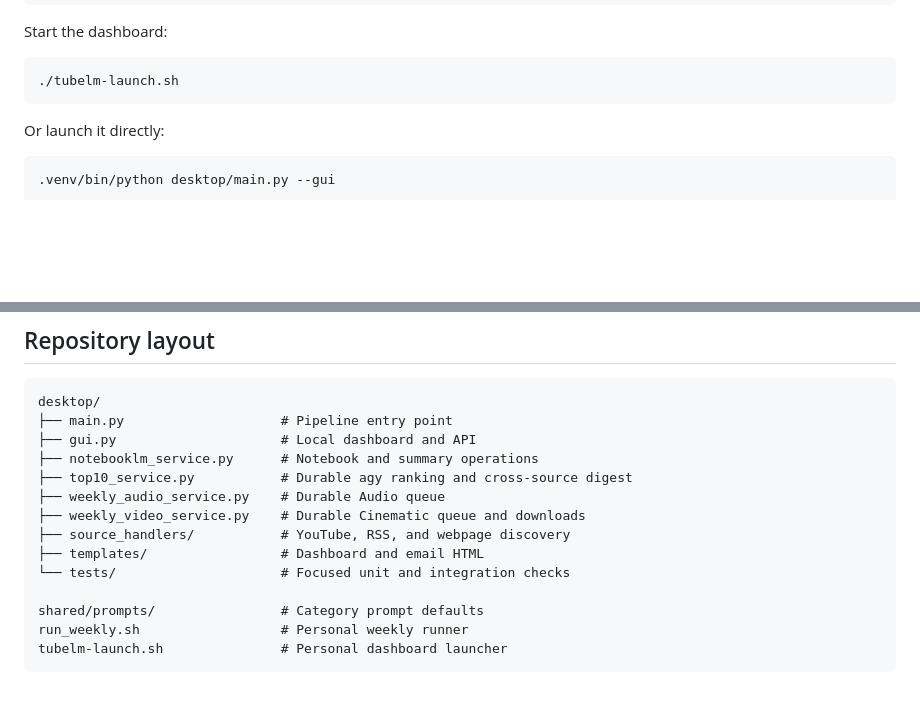
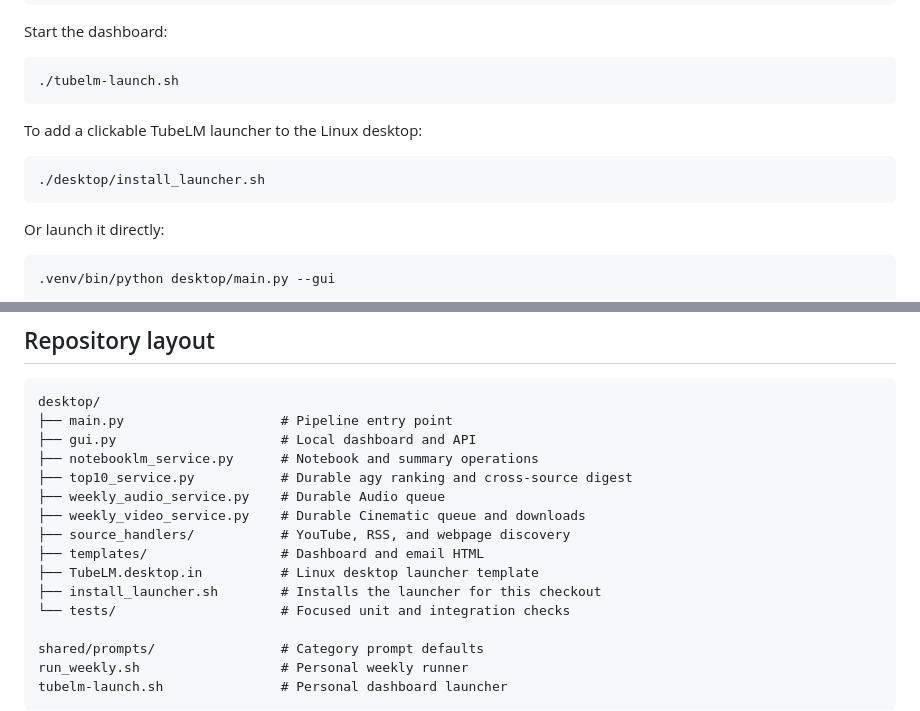
Before and after one commit to vkr1729/TubeLM, a Markdown page: README.md, 2 parts joined by grey strips. Drawn GitHub-style; blank space fills up the shorter version.

````diff
--- a/README.md
+++ b/README.md
@@ -84,6 +84,12 @@ Start the dashboard:
 
 ```bash
 ./tubelm-launch.sh
+```
+
+To add a clickable TubeLM launcher to the Linux desktop:
+
+```bash
+./desktop/install_launcher.sh
 ```
 
 Or launch it directly:
@@ -178,6 +184,8 @@ desktop/
 ├── weekly_video_service.py    # Durable Cinematic queue and downloads
 ├── source_handlers/           # YouTube, RSS, and webpage discovery
 ├── templates/                 # Dashboard and email HTML
+├── TubeLM.desktop.in          # Linux desktop launcher template
+├── install_launcher.sh        # Installs the launcher for this checkout
 └── tests/                     # Focused unit and integration checks
 
 shared/prompts/                # Category prompt defaults
````
Also changed, not shown: PROJECT.md (added, +62 -0 lines), shared/assets/logo.png (added), 10 other files.
